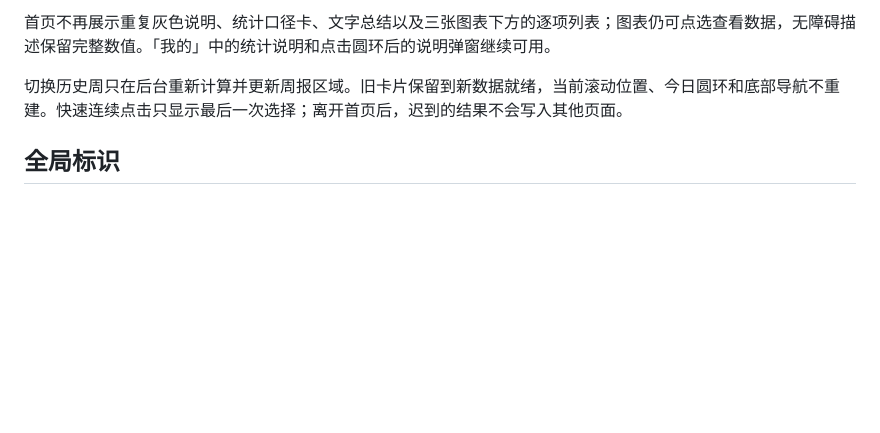
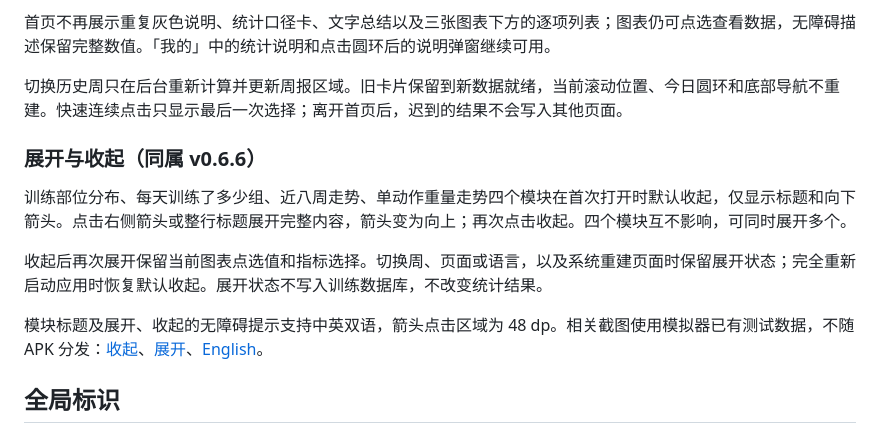
Before and after one commit to lain456789/FitPlan, a Markdown page: docs/DASHBOARD_POLISH.md, the part around the change. Rendered like a GitHub page; blank space fills up the shorter version.

```diff
--- a/docs/DASHBOARD_POLISH.md
+++ b/docs/DASHBOARD_POLISH.md
@@ -24,6 +24,14 @@
 
 切换历史周只在后台重新计算并更新周报区域。旧卡片保留到新数据就绪，当前滚动位置、今日圆环和底部导航不重建。快速连续点击只显示最后一次选择；离开首页后，迟到的结果不会写入其他页面。
 
+### 展开与收起（同属 v0.6.6）
+
+训练部位分布、每天训练了多少组、近八周走势、单动作重量走势四个模块在首次打开时默认收起，仅显示标题和向下箭头。点击右侧箭头或整行标题展开完整内容，箭头变为向上；再次点击收起。四个模块互不影响，可同时展开多个。
+
+收起后再次展开保留当前图表点选值和指标选择。切换周、页面或语言，以及系统重建页面时保留展开状态；完全重新启动应用时恢复默认收起。展开状态不写入训练数据库，不改变统计结果。
+
+模块标题及展开、收起的无障碍提示支持中英双语，箭头点击区域为 48 dp。相关截图使用模拟器已有测试数据，不随 APK 分发：[收起](screenshots/v066-sections-collapsed.png)、[展开](screenshots/v066-sections-expanded.png)、[English](screenshots/v066-sections-english.png)。
+
 ## 全局标识
 
 所有页面共用 FitPlan 标识。顶部完整显示，向下浏览时平滑缩小并淡出，滚回顶部恢复；隐藏后顶部不保留固定空白。变换直接跟随滚动位置，不触发整页刷新。无须滚动的短页面及固定训练执行页保持顶部显示，底部导航和固定操作区不随标识移动。
```
Also changed, not shown: README.md (+10 -1 lines), docs/TESTING.md (+10 -0 lines), docs/screenshots/v066-sections-collapsed.png (added), docs/screenshots/v066-sections-english.png (added), docs/screenshots/v066-sections-expanded.png (added), 10 other files.
